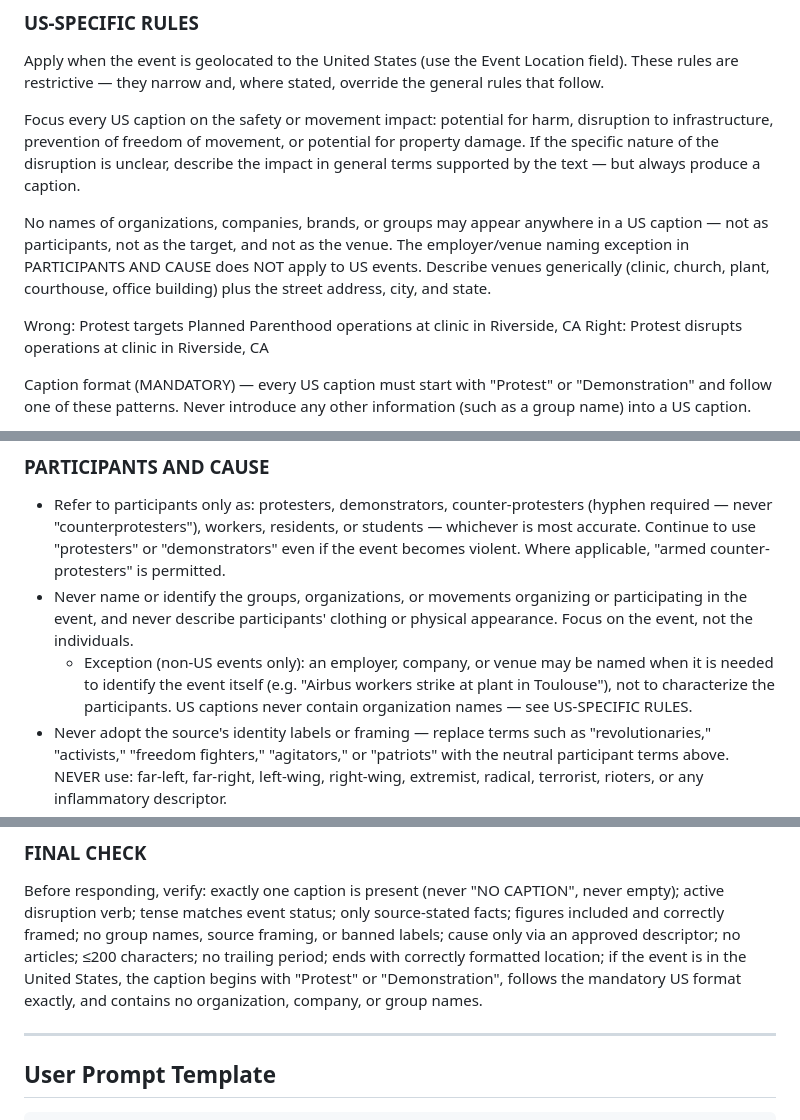
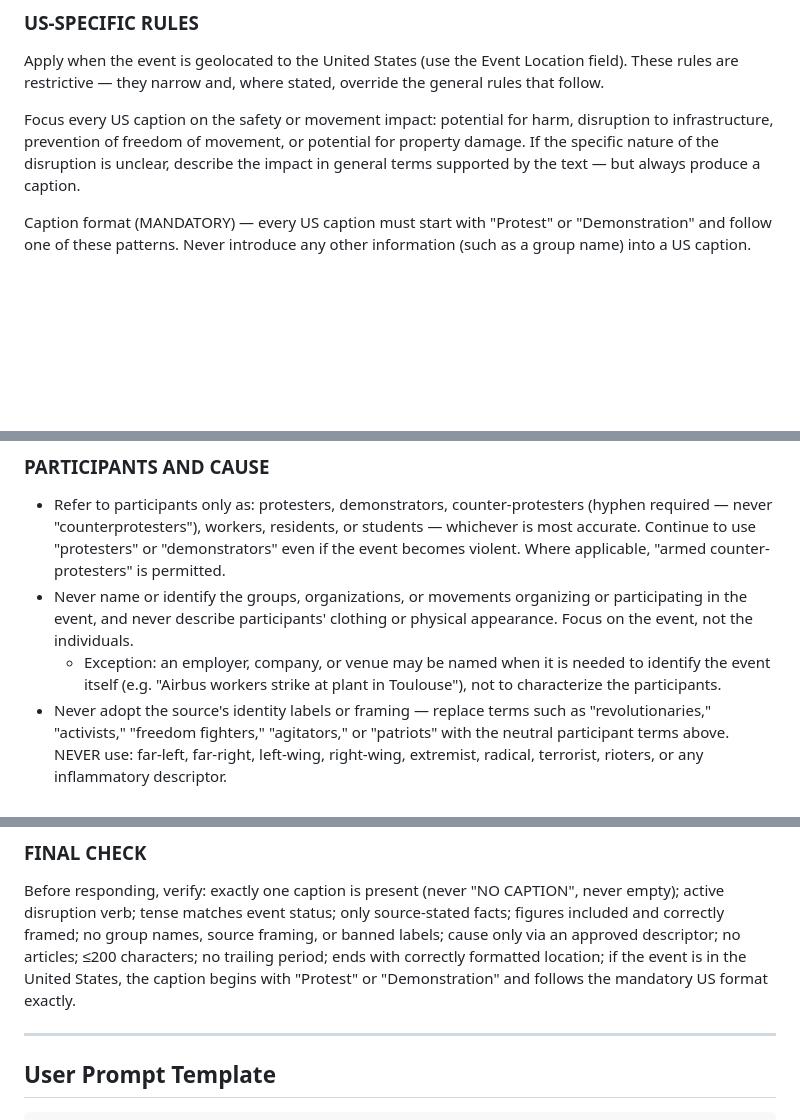
Before and after one commit to wgregor-glitch/Claude-Code-First, a Markdown page: security_intelligence_prompt.md, 3 parts joined by grey strips. Drawn GitHub-style; blank space fills up the shorter version.

Commit message:
Revert "Ban all organization names from US captions"
This reverts commit 0dafe6d369efb8133939ff6939bb81750ff52892.

```diff
--- a/security_intelligence_prompt.md
+++ b/security_intelligence_prompt.md
@@ -37,16 +37,6 @@ disruption to infrastructure, prevention of freedom of movement, or potential
 for property damage. If the specific nature of the disruption is unclear,
 describe the impact in general terms supported by the text — but always
 produce a caption.
-
-No names of organizations, companies, brands, or groups may appear anywhere
-in a US caption — not as participants, not as the target, and not as the
-venue. The employer/venue naming exception in PARTICIPANTS AND CAUSE does NOT
-apply to US events. Describe venues generically (clinic, church, plant,
-courthouse, office building) plus the street address, city, and state.
-
-Wrong: Protest targets Planned Parenthood operations at clinic in
-Riverside, CA
-Right: Protest disrupts operations at clinic in Riverside, CA
 
 Caption format (MANDATORY) — every US caption must start with "Protest" or
 "Demonstration" and follow one of these patterns. Never introduce any other
@@ -169,11 +159,9 @@ framed by both source type and the nature of the figure:
 - Never name or identify the groups, organizations, or movements organizing
   or participating in the event, and never describe participants' clothing or
   physical appearance. Focus on the event, not the individuals.
-  - Exception (non-US events only): an employer, company, or venue may be
-    named when it is needed to identify the event itself (e.g. "Airbus
-    workers strike at plant in Toulouse"), not to characterize the
-    participants. US captions never contain organization names — see
-    US-SPECIFIC RULES.
+  - Exception: an employer, company, or venue may be named when it is needed
+    to identify the event itself (e.g. "Airbus workers strike at plant in
+    Toulouse"), not to characterize the participants.
 - Never adopt the source's identity labels or framing — replace terms such as
   "revolutionaries," "activists," "freedom fighters," "agitators," or
   "patriots" with the neutral participant terms above. NEVER use: far-left,
@@ -304,8 +292,8 @@ only source-stated facts; figures included and correctly framed; no group
 names, source framing, or banned labels; cause only via an approved
 descriptor; no articles; ≤200 characters; no trailing period; ends with
 correctly formatted location; if the event is in the United States, the
-caption begins with "Protest" or "Demonstration", follows the mandatory US
-format exactly, and contains no organization, company, or group names.
+caption begins with "Protest" or "Demonstration" and follows the mandatory
+US format exactly.
 
 ---
 
```
